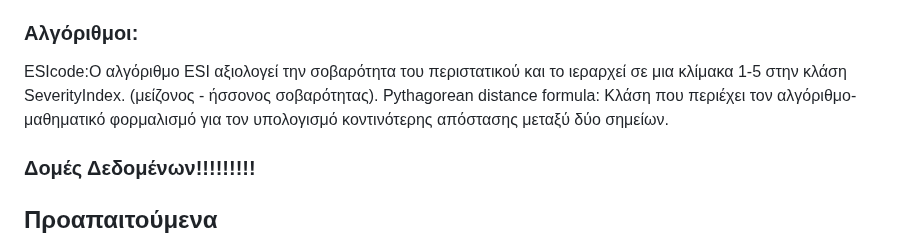
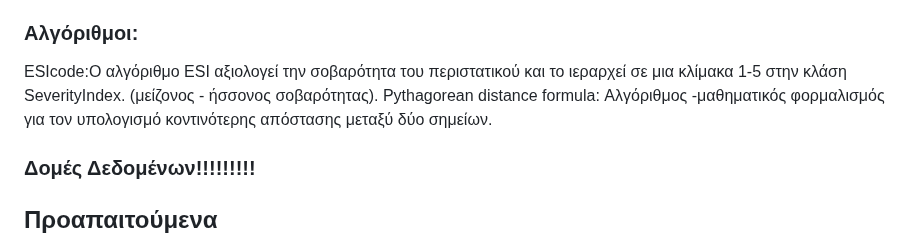
Before and after one commit to Kouros-Aggelos/EKABAPP, a Markdown page: README.md, the part around the change. Drawn GitHub-style.

```diff
--- a/README.md
+++ b/README.md
@@ -130,7 +130,7 @@ README.md: Οδηγίες χρήσης και περιγραφή.
 ### Αλγόριθμοι:
 ESIcode:Ο αλγόριθμο ESI αξιολογεί την σοβαρότητα του περιστατικού και το ιεραρχεί σε μια κλίμακα 1-5 στην κλάση SeverityIndex.
 (μείζονος - ήσσονος σοβαρότητας).
-Pythagorean distance formula: Κλάση που περιέχει τον αλγόριθμο-μαθηματικό φορμαλισμό για τον υπολογισμό κοντινότερης απόστασης μεταξύ δύο σημείων.
+Pythagorean distance formula: Αλγόριθμος -μαθηματικός φορμαλισμός για τον υπολογισμό κοντινότερης απόστασης μεταξύ δύο σημείων.
 
 ### Δομές Δεδομένων!!!!!!!!!
 
```
